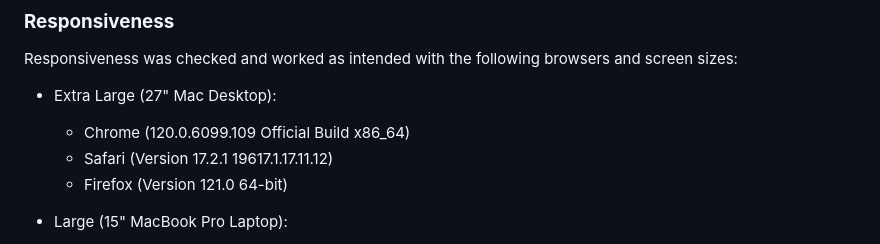
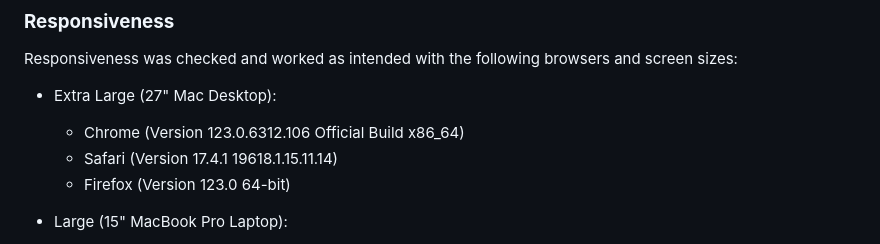
Before and after one commit to danielanthonycollins/riff-review, a Markdown page: README.md, the part around the change. GitHub-like rendering.

Commit message:
Additions to readme

```diff
--- a/README.md
+++ b/README.md
@@ -122,9 +122,9 @@ Responsiveness was checked and worked as intended with the following browsers an
 
 - Extra Large (27" Mac Desktop):
 
-  - Chrome (120.0.6099.109 Official Build x86_64)
-  - Safari (Version 17.2.1 19617.1.17.11.12)
-  - Firefox (Version 121.0 64-bit)
+  - Chrome (Version 123.0.6312.106 Official Build x86_64)
+  - Safari (Version 17.4.1 19618.1.15.11.14)
+  - Firefox (Version 123.0 64-bit)
 
 - Large (15" MacBook Pro Laptop):
 
```
